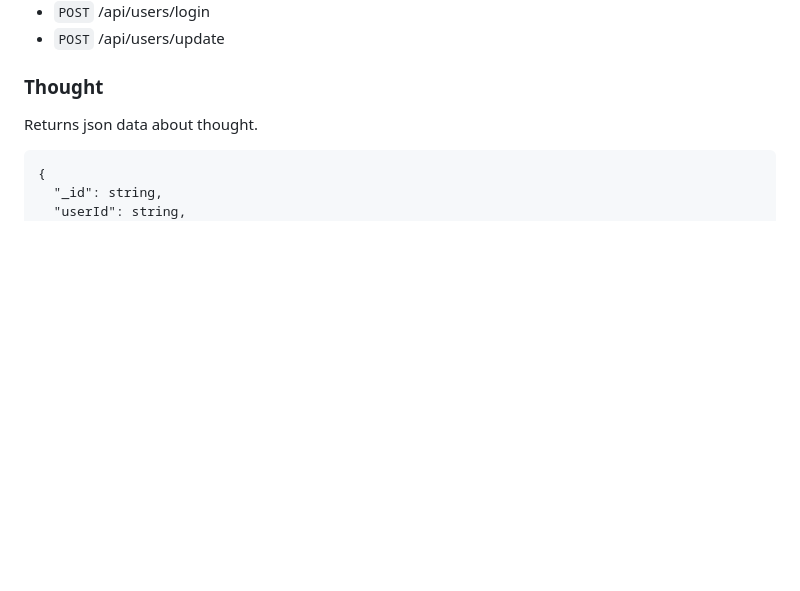
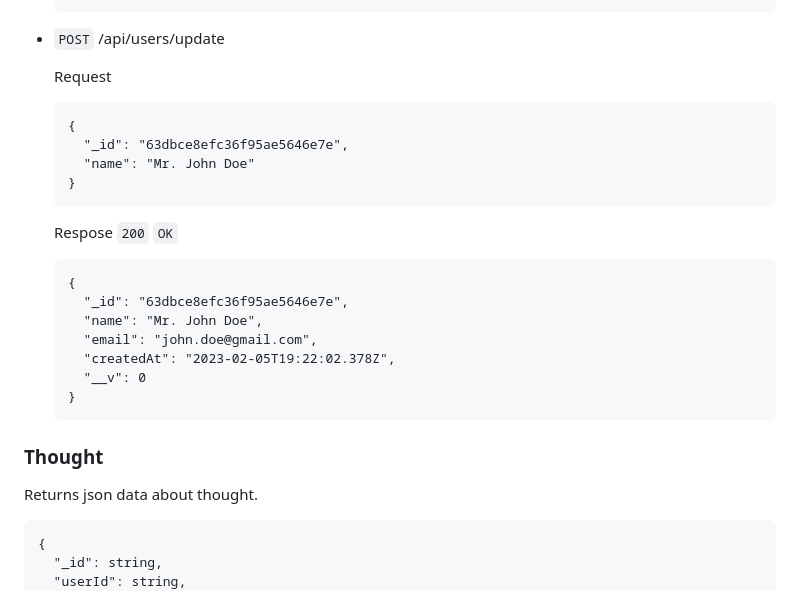
Before and after one commit to lexarudak/routine, a Markdown page: api.md, the part around one of its changes. Rendered like a GitHub page; folded sections open; blank space fills up the shorter version.

````diff
--- a/api.md
+++ b/api.md
@@ -35,4 +176,23 @@ Returns json data about users.
 - `POST` /api/users/update
+
+  Request
+  ```
+  {
+    "_id": "63dbce8efc36f95ae5646e7e",
+    "name": "Mr. John Doe"
+  }
+  ```
+
+  Respose `200` `OK`
+  ```
+  {
+    "_id": "63dbce8efc36f95ae5646e7e",
+    "name": "Mr. John Doe",
+    "email": "john.doe@gmail.com",
+    "createdAt": "2023-02-05T19:22:02.378Z",
+    "__v": 0
+  }
+  ```
 
 </details>
 
````
Also changed, not shown: other parts of api.md (+141 -0 lines).
